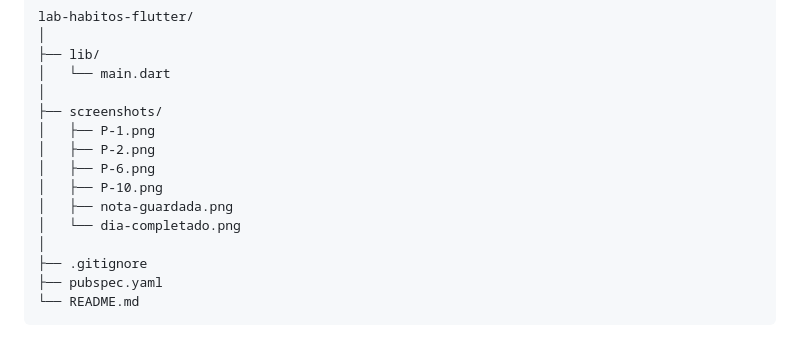
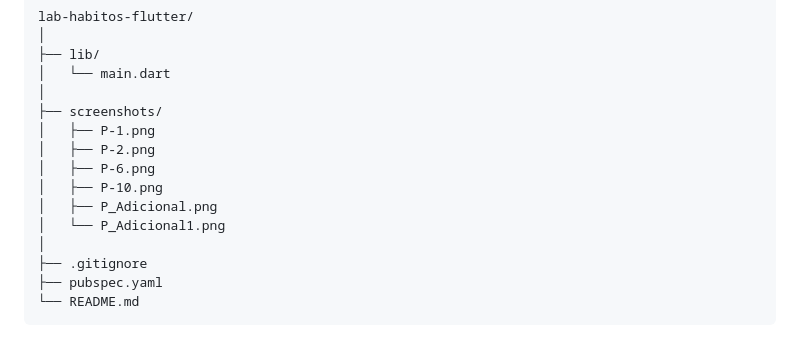
Before and after one commit to 93Cast/habitos-flutter-carlos-castillo, a Markdown page: README.md, the part around the change. GitHub-like rendering.

Commit message:
Replace image filenames in README

```diff
--- a/README.md
+++ b/README.md
@@ -241,8 +241,8 @@ lab-habitos-flutter/
 │   ├── P-2.png
 │   ├── P-6.png
 │   ├── P-10.png
-│   ├── nota-guardada.png
-│   └── dia-completado.png
+│   ├── P_Adicional.png
+│   └── P_Adicional1.png
 │
 ├── .gitignore
 ├── pubspec.yaml
```
